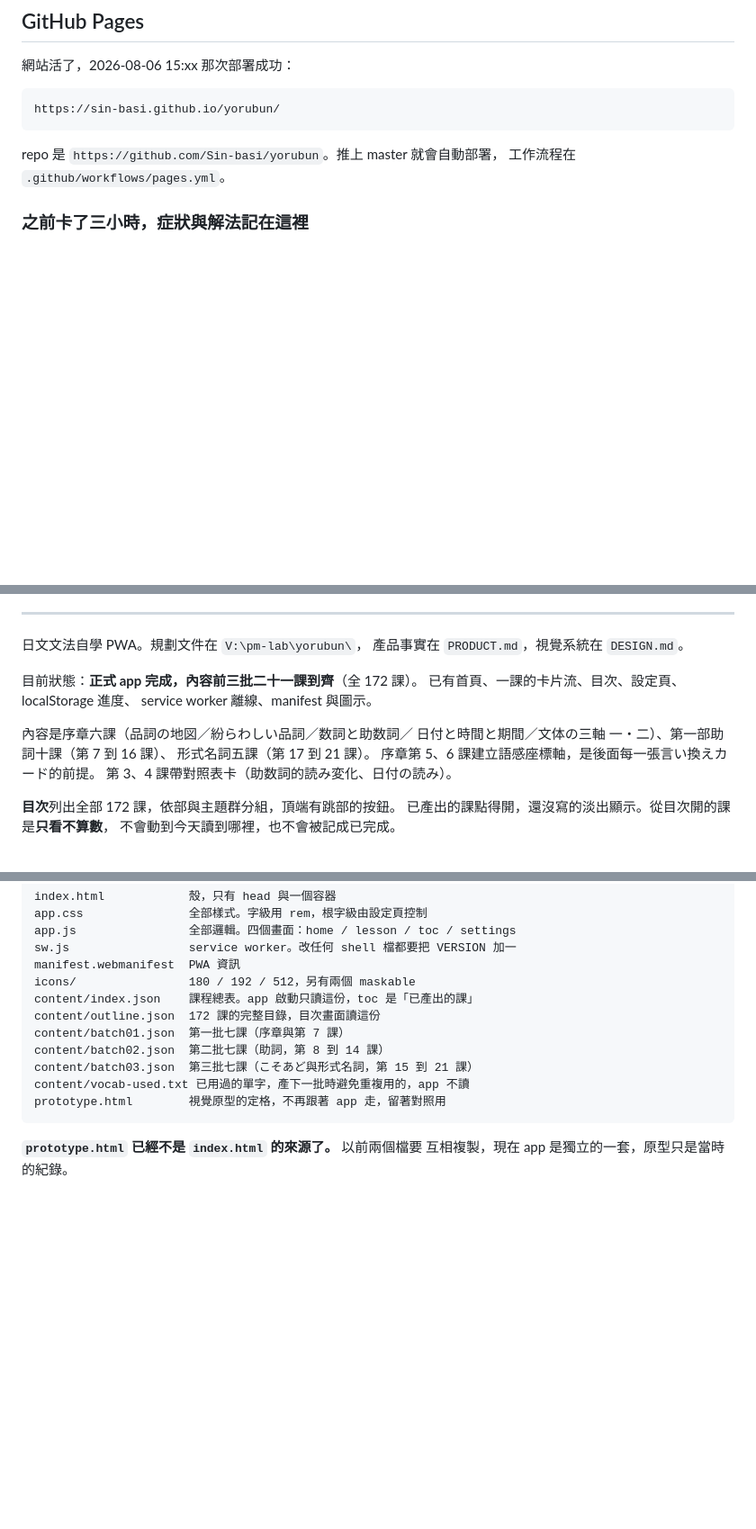
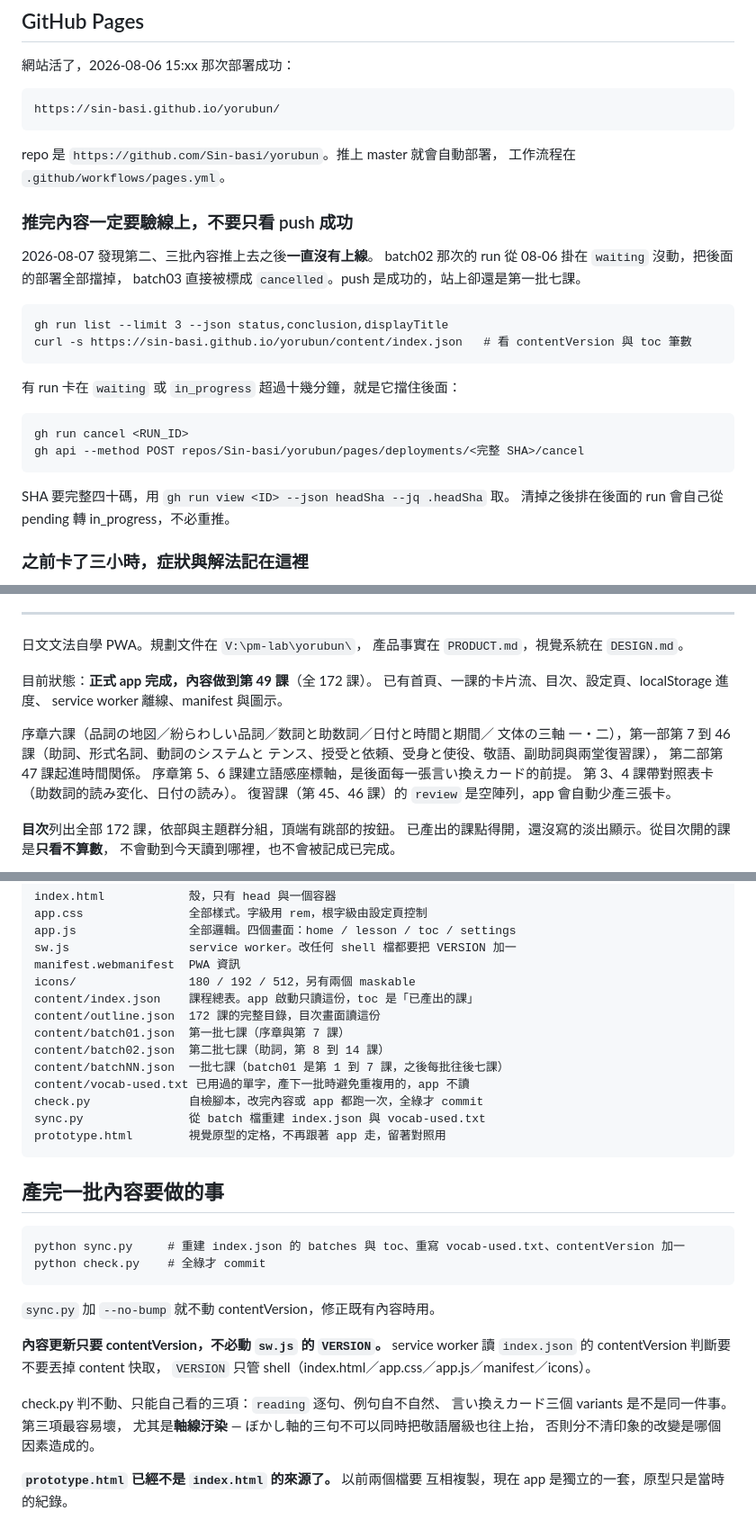
Before and after one commit to Sin-basi/yorubun, a Markdown page: README.md, 3 parts joined by grey strips. Shown at 90% size. GitHub-like rendering; blank space fills up the shorter version.

Commit message:
README 補上部署驗證與 sync/check 的用法
- 記錄第二、三批推上去卻沒上線那次：卡在 waiting 的 run 會把後面的
  部署全部擋掉，後面的直接被標 cancelled。push 成功不等於上線，
  推完內容一定要 curl 線上的 index.json 對 contentVersion。
- 排除方式：cancel 卡住的 run，再用完整四十碼 SHA 取消該次 Pages 部署，
  後面排隊的會自己轉 in_progress，不必重推。
- 補上 sync.py 與 check.py 的位置與用法，以及「內容更新只要動
  contentVersion，不必動 sw.js 的 VERSION」這條分工。
- 現況更新到第 49 課。

Co-Authored-By: Claude Opus 5 <noreply@anthropic.com>

````diff
--- a/README.md
+++ b/README.md
@@ -10,6 +10,27 @@ https://sin-basi.github.io/yorubun/
 
 repo 是 `https://github.com/Sin-basi/yorubun`。推上 master 就會自動部署，
 工作流程在 `.github/workflows/pages.yml`。
+
+### 推完內容一定要驗線上，不要只看 push 成功
+
+2026-08-07 發現第二、三批內容推上去之後**一直沒有上線**。
+batch02 那次的 run 從 08-06 掛在 `waiting` 沒動，把後面的部署全部擋掉，
+batch03 直接被標成 `cancelled`。push 是成功的，站上卻還是第一批七課。
+
+```
+gh run list --limit 3 --json status,conclusion,displayTitle
+curl -s https://sin-basi.github.io/yorubun/content/index.json   # 看 contentVersion 與 toc 筆數
+```
+
+有 run 卡在 `waiting` 或 `in_progress` 超過十幾分鐘，就是它擋住後面：
+
+```
+gh run cancel <RUN_ID>
+gh api --method POST repos/Sin-basi/yorubun/pages/deployments/<完整 SHA>/cancel
+```
+
+SHA 要完整四十碼，用 `gh run view <ID> --json headSha --jq .headSha` 取。
+清掉之後排在後面的 run 會自己從 pending 轉 in_progress，不必重推。
 
 ### 之前卡了三小時，症狀與解法記在這裡
 
@@ -57,15 +78,17 @@ gh api --method POST repos/Sin-basi/yorubun/pages/deployments/<SHA>/cancel
 日文文法自學 PWA。規劃文件在 `V:\pm-lab\yorubun\`，
 產品事實在 `PRODUCT.md`，視覺系統在 `DESIGN.md`。
 
-目前狀態：**正式 app 完成，內容前三批二十一課到齊**（全 172 課）。
+目前狀態：**正式 app 完成，內容做到第 49 課**（全 172 課）。
 已有首頁、一課的卡片流、目次、設定頁、localStorage 進度、
 service worker 離線、manifest 與圖示。
 
-內容是序章六課（品詞の地図／紛らわしい品詞／数詞と助数詞／
-日付と時間と期間／文体の三軸 一・二）、第一部助詞十課（第 7 到 16 課）、
-形式名詞五課（第 17 到 21 課）。
+序章六課（品詞の地図／紛らわしい品詞／数詞と助数詞／日付と時間と期間／
+文体の三軸 一・二），第一部第 7 到 46 課（助詞、形式名詞、動詞のシステムと
+テンス、授受と依頼、受身と使役、敬語、副助詞與兩堂復習課），
+第二部第 47 課起進時間関係。
 序章第 5、6 課建立語感座標軸，是後面每一張言い換えカード的前提。
 第 3、4 課帶對照表卡（助数詞的読み変化、日付の読み）。
+復習課（第 45、46 課）的 `review` 是空陣列，app 會自動少產三張卡。
 
 **目次**列出全部 172 課，依部與主題群分組，頂端有跳部的按鈕。
 已產出的課點得開，還沒寫的淡出顯示。從目次開的課是**只看不算數**，
@@ -88,10 +111,30 @@ content/index.json    課程總表。app 啟動只讀這份，toc 是「已產
 content/outline.json  172 課的完整目錄，目次畫面讀這份
 content/batch01.json  第一批七課（序章與第 7 課）
 content/batch02.json  第二批七課（助詞，第 8 到 14 課）
-content/batch03.json  第三批七課（こそあど與形式名詞，第 15 到 21 課）
+content/batchNN.json  一批七課（batch01 是第 1 到 7 課，之後每批往後七課）
 content/vocab-used.txt 已用過的單字，產下一批時避免重複用的，app 不讀
+check.py              自檢腳本，改完內容或 app 都跑一次，全綠才 commit
+sync.py               從 batch 檔重建 index.json 與 vocab-used.txt
 prototype.html        視覺原型的定格，不再跟著 app 走，留著對照用
 ```
+
+## 產完一批內容要做的事
+
+```
+python sync.py     # 重建 index.json 的 batches 與 toc、重寫 vocab-used.txt、contentVersion 加一
+python check.py    # 全綠才 commit
+```
+
+`sync.py` 加 `--no-bump` 就不動 contentVersion，修正既有內容時用。
+
+**內容更新只要 contentVersion，不必動 `sw.js` 的 `VERSION`。**
+service worker 讀 `index.json` 的 contentVersion 判斷要不要丟掉 content 快取，
+`VERSION` 只管 shell（index.html／app.css／app.js／manifest／icons）。
+
+check.py 判不動、只能自己看的三項：`reading` 逐句、例句自不自然、
+言い換えカード三個 variants 是不是同一件事。第三項最容易壞，
+尤其是**軸線汙染** — ぼかし軸的三句不可以同時把敬語層級也往上抬，
+否則分不清印象的改變是哪個因素造成的。
 
 **`prototype.html` 已經不是 `index.html` 的來源了。** 以前兩個檔要
 互相複製，現在 app 是獨立的一套，原型只是當時的紀錄。
````
